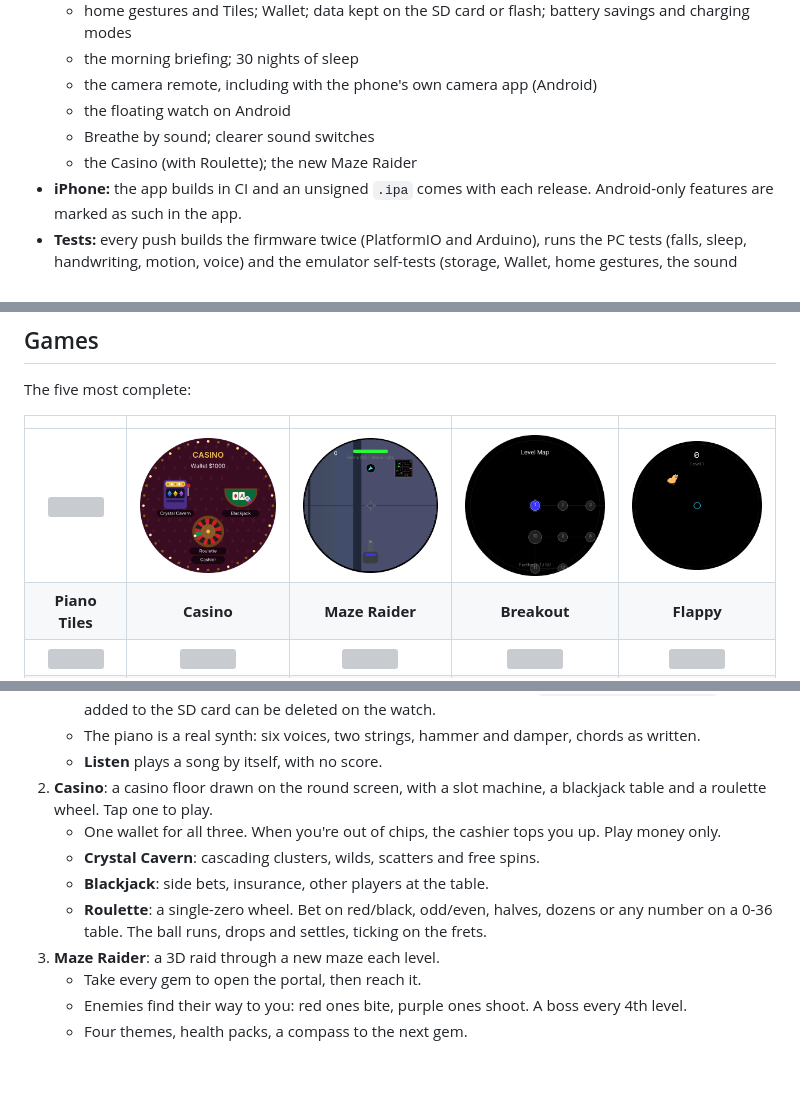
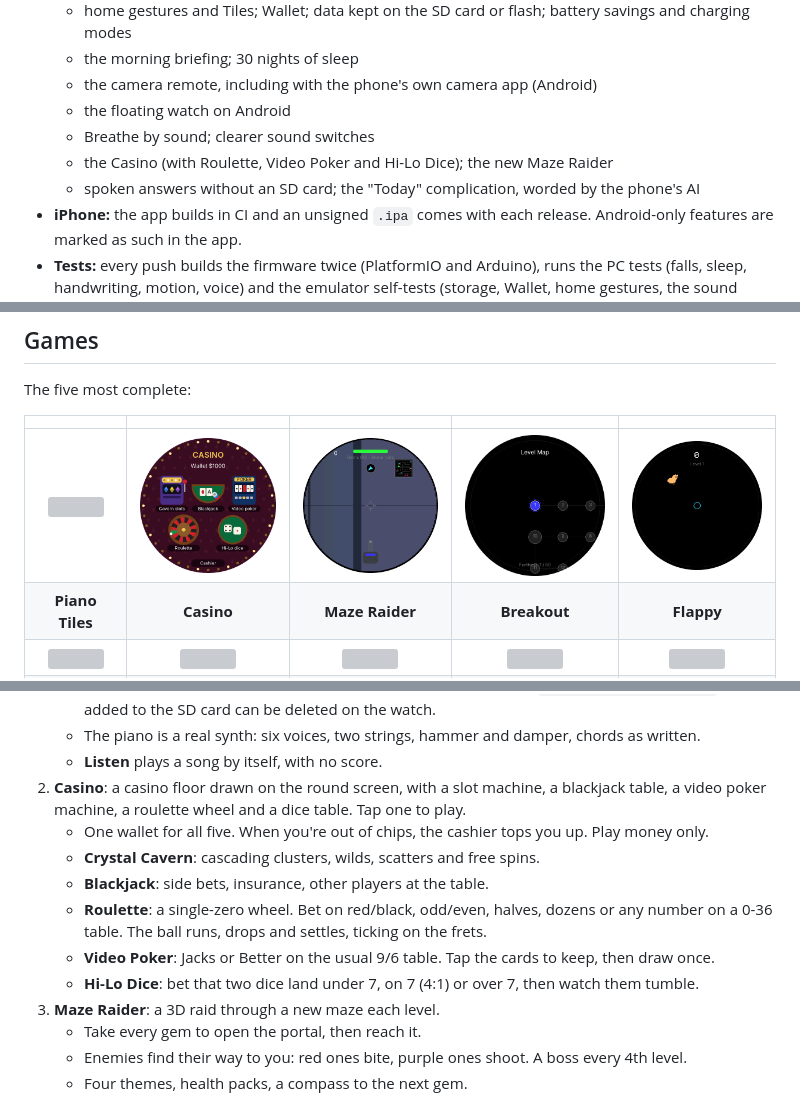
Before and after one commit to MikeCheek/CustomOS-ESP32-S3-1.75, a Markdown page: README.md, 3 parts joined by grey strips. Rendered like a GitHub page; pictures changed too: docs/screenshots/casino.png; blank space fills up the shorter version; grey boxes are pictures that could not be loaded.

```diff
--- a/README.md
+++ b/README.md
@@ -23,7 +23,8 @@ Built on Arduino + Arduino_GFX, no LVGL.
   - the camera remote, including with the phone's own camera app (Android)
   - the floating watch on Android
   - Breathe by sound; clearer sound switches
-  - the Casino (with Roulette); the new Maze Raider
+  - the Casino (with Roulette, Video Poker and Hi-Lo Dice); the new Maze Raider
+  - spoken answers without an SD card; the "Today" complication, worded by the phone's AI
 - **iPhone:** the app builds in CI and an unsigned `.ipa` comes with each release. Android-only features are marked as
   such in the app.
 - **Tests:** every push builds the firmware twice (PlatformIO and Arduino), runs the PC tests (falls, sleep,
@@ -118,13 +119,15 @@ The five most complete:
      card can be deleted on the watch.
    - The piano is a real synth: six voices, two strings, hammer and damper, chords as written.
    - **Listen** plays a song by itself, with no score.
-2. **Casino**: a casino floor drawn on the round screen, with a slot machine, a blackjack table and a roulette wheel.
-   Tap one to play.
-   - One wallet for all three. When you're out of chips, the cashier tops you up. Play money only.
+2. **Casino**: a casino floor drawn on the round screen, with a slot machine, a blackjack table, a video poker
+   machine, a roulette wheel and a dice table. Tap one to play.
+   - One wallet for all five. When you're out of chips, the cashier tops you up. Play money only.
    - **Crystal Cavern**: cascading clusters, wilds, scatters and free spins.
    - **Blackjack**: side bets, insurance, other players at the table.
    - **Roulette**: a single-zero wheel. Bet on red/black, odd/even, halves, dozens or any number on a 0-36 table. The
      ball runs, drops and settles, ticking on the frets.
+   - **Video Poker**: Jacks or Better on the usual 9/6 table. Tap the cards to keep, then draw once.
+   - **Hi-Lo Dice**: bet that two dice land under 7, on 7 (4:1) or over 7, then watch them tumble.
 3. **Maze Raider**: a 3D raid through a new maze each level.
    - Take every gem to open the portal, then reach it.
    - Enemies find their way to you: red ones bite, purple ones shoot. A boss every 4th level.
```
Also changed, not shown: other parts of README.md (+1 -1 lines), docs/screenshots/dice_result.png (added), docs/screenshots/videopoker_hold.png (added), 10 other files.
